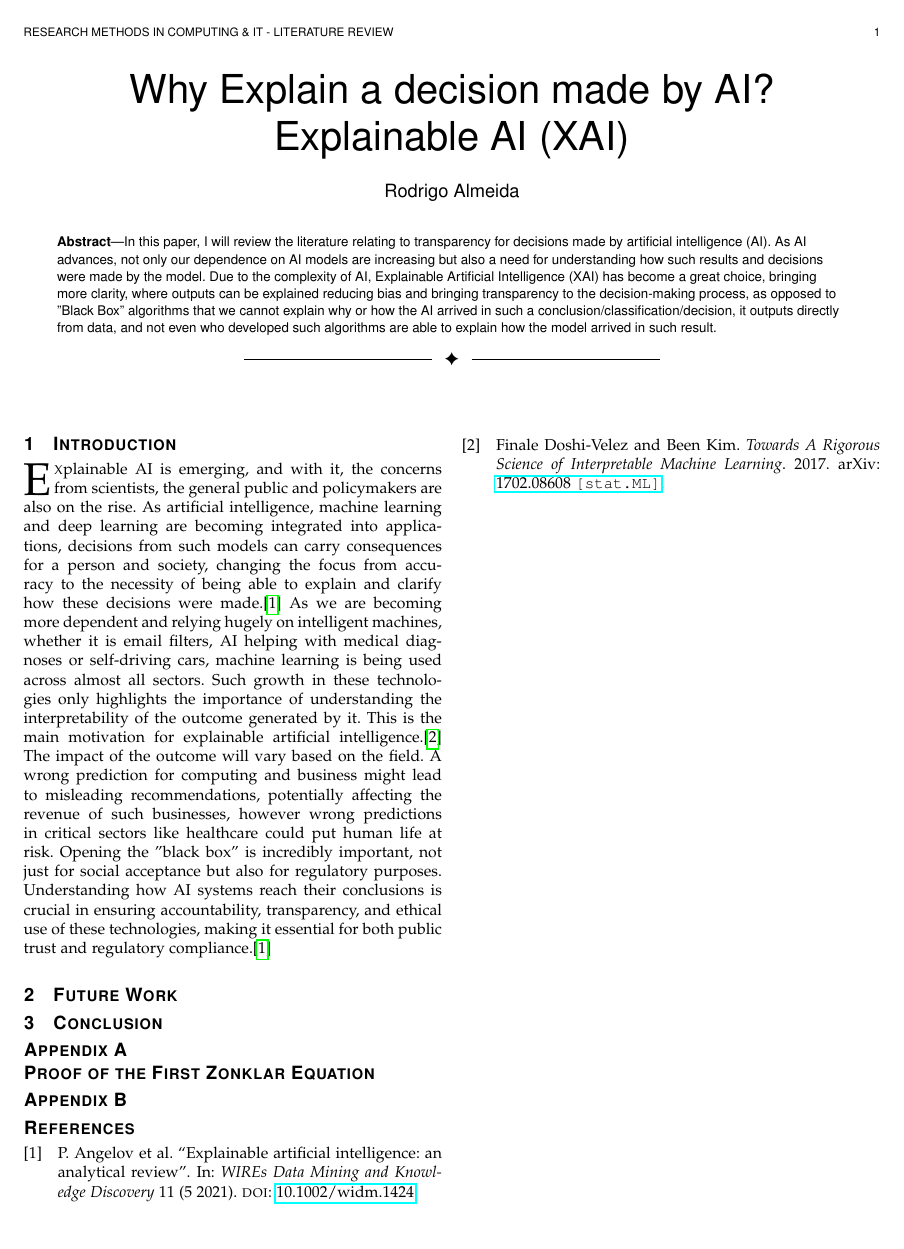
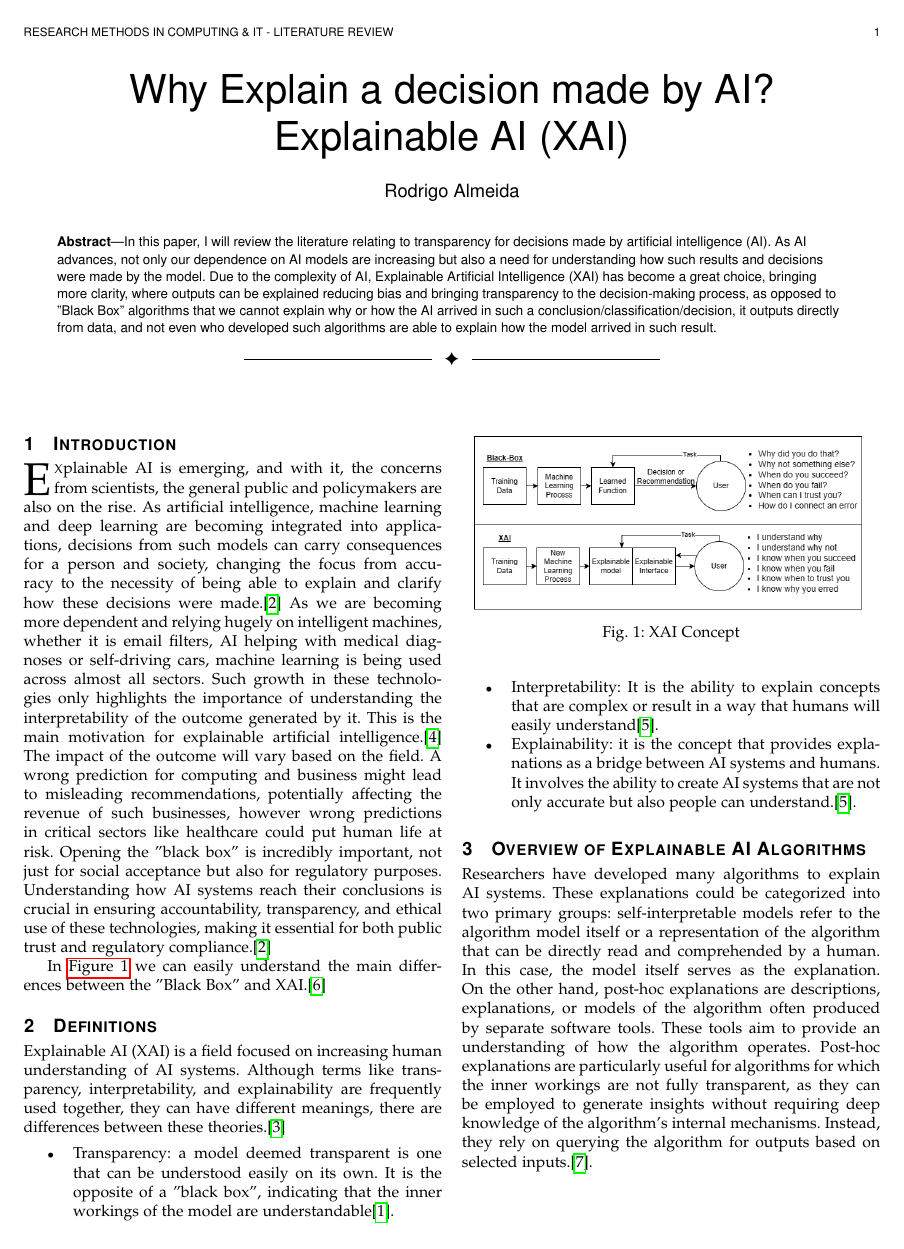
Before and after one commit to rodAlm08/literature_review, a LaTeX paper (main.tex): the whole page before the commit and page 1 of 2 after it. Compiled offline with pdfLaTeX.

Commit message:
Definition of XAI and its definitions. Image added comparing black box and XAI

```diff
--- a/main.tex
+++ b/main.tex
@@ -61,6 +61,27 @@
 \IEEEPARstart{E}xplainable AI is emerging, and with it, the concerns from scientists, the general public and policymakers are also on the rise. As artificial intelligence, machine learning and deep learning are becoming integrated into applications, decisions from such models can carry consequences for a person and society, changing the focus from accuracy to the necessity of being able to explain and clarify how these decisions were made.\cite{analytical-review} As we are becoming more dependent and relying hugely on intelligent machines, whether it is email filters, AI helping with medical diagnoses or self-driving cars, machine learning is being used across almost all sectors. Such growth in these technologies only highlights the importance of understanding the interpretability of the outcome generated by it. This is the main motivation for explainable artificial intelligence.\cite{doshivelez2017rigorous}
 The impact of the outcome will vary based on the field. A wrong prediction for computing and business might lead to misleading recommendations, potentially affecting the revenue of such businesses, however wrong predictions in critical sectors like healthcare could put human life at risk. Opening the "black box" is incredibly important, not just for social acceptance but also for regulatory purposes. Understanding how AI systems reach their conclusions is crucial in ensuring accountability, transparency, and ethical use of these technologies, making it essential for both public trust and regulatory compliance.\cite{analytical-review}
 
+In \autoref{fig:xaiGraphic} we can easily understand the main differences between the "Black Box" and XAI.\cite{xai-concept}
+
+\begin{figure}[h]
+    \centering
+    \includegraphics[scale=0.37]{xaiGraphic.png}
+    \caption{XAI Concept}
+    \label{fig:xaiGraphic}
+\end{figure}
+
+\section{Definitions}
+
+Explainable AI (XAI) is a field focused on increasing human understanding of AI systems. Although terms like transparency, interpretability, and explainability are frequently used together, they can have different meanings, there are differences between these theories.\cite{xai-ml}
+
+\begin{itemize}
+    \item {Transparency}: a model deemed transparent is one that can be understood easily on its own. It is the opposite of a "black box", indicating that the inner workings of the model are understandable\cite{transparency}.
+    \item {Interpretability}: It is the ability to explain concepts that are complex or result in a way that humans will easily understand\cite{gilpin2019explaining}.
+    \item {Explainability}: it is the concept that provides explanations as a bridge between AI systems and humans. It involves the ability to create AI systems that are not only accurate but also people can understand.\cite{gilpin2019explaining}.
+\end{itemize}
+
+\section{Overview of Explainable AI Algorithms}
+Researchers have developed many algorithms to explain AI systems. These explanations could be categorized into two primary groups: self-interpretable models refer to the algorithm model itself or a representation of the algorithm that can be directly read and comprehended by a human. In this case, the model itself serves as the explanation. On the other hand, post-hoc explanations are descriptions, explanations, or models of the algorithm often produced by separate software tools. These tools aim to provide an understanding of how the algorithm operates. Post-hoc explanations are particularly useful for algorithms for which the inner workings are not fully transparent, as they can be employed to generate insights without requiring deep knowledge of the algorithm's internal mechanisms. Instead, they rely on querying the algorithm for outputs based on selected inputs.\cite{phillips2020four}.
 
 \section{Future Work}
 
```
Also changed, not shown: main.bbl, main.pdf, 9 other files.
